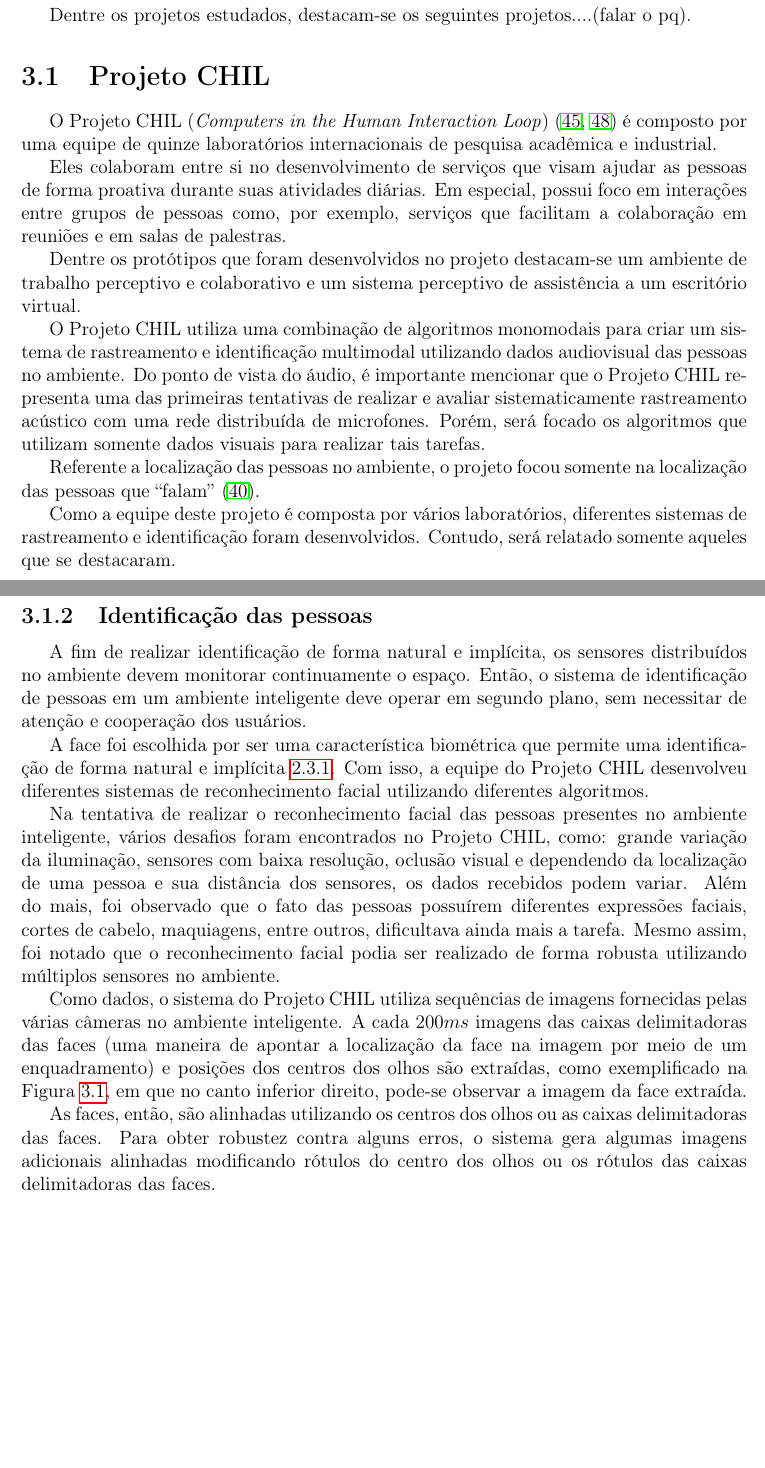
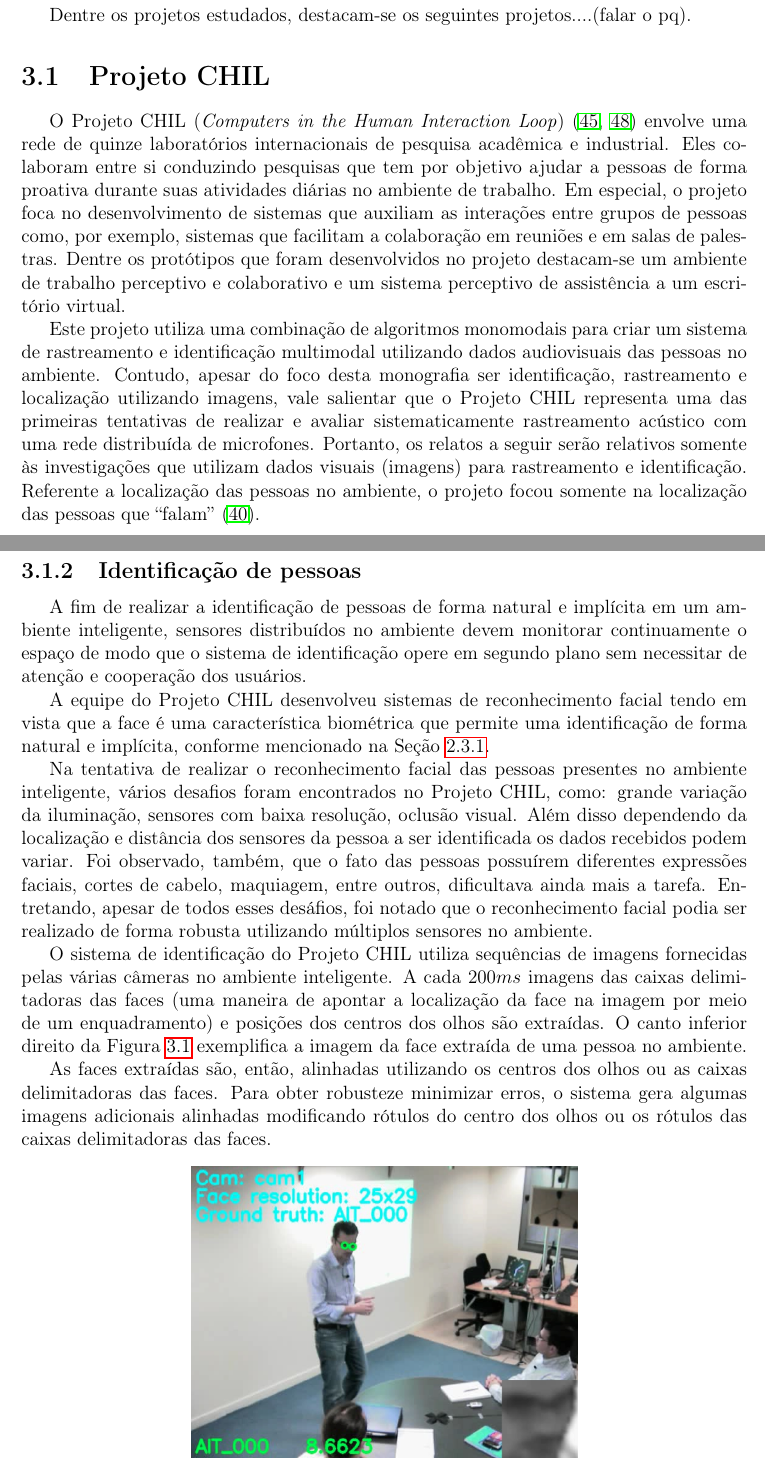
Before and after one commit to talesporto/Projeto-Final, a LaTeX thesis (monografia.tex, which reads chapters/3.TrabalhosCorrelatos/trabalhoscorrelatos.tex): two parts of pages 38 and 40 of 59, joined at a grey line, cut so that both start at the same text, the shorter picture padded with empty space. The pictures show the PDF file bin/monografia.pdf that the author committed with the source.

Commit message:
refatorando secao projeto chil

```diff
--- a/chapters/3.TrabalhosCorrelatos/trabalhoscorrelatos.tex
+++ b/chapters/3.TrabalhosCorrelatos/trabalhoscorrelatos.tex
@@ -10,20 +10,9 @@ Dentre os projetos estudados, destacam-se os seguintes projetos....(falar o pq).
 
 \section{Projeto CHIL}
 
-O Projeto CHIL (\textit{Computers in the Human Interaction Loop})~\cite{chil, computerschil} é composto por uma equipe de quinze laboratórios internacionais de pesquisa acadêmica e industrial.
+O Projeto CHIL (\textit{Computers in the Human Interaction Loop})~\cite{chil, computerschil} envolve uma rede de quinze laboratórios internacionais de pesquisa acadêmica e industrial. Eles colaboram entre si conduzindo pesquisas que tem por objetivo ajudar a pessoas de forma proativa durante suas atividades diárias no ambiente de trabalho. Em especial, o projeto foca no desenvolvimento de sistemas que auxiliam as interações entre grupos de pessoas como, por exemplo, sistemas que facilitam a colaboração em reuniões e em salas de palestras. Dentre os protótipos que foram desenvolvidos no projeto destacam-se um ambiente de trabalho perceptivo e colaborativo e um sistema perceptivo de assistência a um escritório virtual.
 
-Eles colaboram entre si no desenvolvimento de serviços que visam ajudar as
-pessoas de forma proativa durante suas atividades diárias. Em especial, possui
-foco em interações entre grupos de pessoas como, por exemplo, serviços que
-facilitam a colaboração em reuniões e em salas de palestras.
-
-Dentre os protótipos que foram desenvolvidos no projeto destacam-se um ambiente de trabalho perceptivo e colaborativo e um sistema perceptivo de assistência a um escritório virtual.
-
-O Projeto CHIL utiliza uma combinação de algoritmos monomodais para criar um sistema de rastreamento e identificação multimodal utilizando dados audiovisual das pessoas no ambiente. Do ponto de vista do áudio, é importante mencionar que o Projeto CHIL representa uma das primeiras tentativas de realizar e avaliar sistematicamente rastreamento acústico com uma rede distribuída de microfones. Porém, será focado os algoritmos que utilizam somente dados visuais para realizar tais tarefas.
-
-Referente a localização das pessoas no ambiente, o projeto focou somente na localização das pessoas que ``falam''~\cite{speaker-localization}.
-
-Como a equipe deste projeto é composta por vários laboratórios, diferentes sistemas de rastreamento e identificação foram desenvolvidos. Contudo, será relatado somente aqueles que se destacaram.
+Este projeto utiliza uma combinação de algoritmos monomodais para criar um sistema de rastreamento e identificação multimodal utilizando dados audiovisuais das pessoas no ambiente. Contudo, apesar do foco desta monografia ser identificação, rastreamento e localização utilizando imagens, vale salientar que o Projeto CHIL representa uma das primeiras tentativas de realizar e avaliar sistematicamente rastreamento acústico com uma rede distribuída de microfones. Portanto, os relatos a seguir serão relativos somente às investigações que utilizam dados visuais (imagens) para rastreamento e identificação. Referente a localização das pessoas no ambiente, o projeto focou somente na localização das pessoas que ``falam''~\cite{speaker-localization}.
 
 \subsection{Rastreamento de pessoas}
 
@@ -58,18 +47,18 @@ Sobre os algoritmos de rastreamento visual, duas abordagens principais foram seg
 
 % No rastreamento multimodal, era esperado que a fusão dos diferentes tipos de dados proveria resultados mais precisos, eliminando, assim, os efeitos de decisões erradas tomadas por algum rastreamento monomodal. Porém, não aconteceu o que se esperava. O rastreamento multimodal é altamente dependente das tarefas e dados em mãos, e exige um cuidadoso equilíbrio na disponibilidade e qualidade dos dados~\cite{chil}.
 
-\subsection{Identificação das pessoas}
+\subsection{Identificação de pessoas}
 
 
-A fim de realizar identificação de forma natural e implícita, os sensores distribuídos no ambiente devem monitorar continuamente o espaço. Então, o sistema de identificação de pessoas em um ambiente inteligente deve operar em segundo plano, sem necessitar de atenção e cooperação dos usuários.
+A fim de realizar a identificação de pessoas de forma natural e implícita em um ambiente inteligente, sensores distribuídos no ambiente devem monitorar continuamente o espaço de modo que o sistema de identificação opere em segundo plano sem necessitar de atenção e cooperação dos usuários.
 
-A face foi escolhida por ser uma característica biométrica que permite uma identificação de forma natural e implícita~\ref{sec:biometria}. Com isso, a equipe do Projeto CHIL desenvolveu diferentes sistemas de reconhecimento facial utilizando diferentes algoritmos.
+A equipe do Projeto CHIL desenvolveu sistemas de reconhecimento facial tendo em vista que a face é uma característica biométrica que permite uma identificação de forma natural e implícita, conforme mencionado na Seção~\ref{sec:biometria}.
 
-Na tentativa de realizar o reconhecimento facial das pessoas presentes no ambiente inteligente, vários desafios foram encontrados no Projeto CHIL, como: grande variação da iluminação, sensores com baixa resolução, oclusão visual e dependendo da localização de uma pessoa e sua distância dos sensores, os dados recebidos podem variar.  Além do mais, foi observado que o fato das pessoas possuírem diferentes expressões faciais, cortes de cabelo, maquiagens, entre outros, dificultava ainda mais a tarefa. Mesmo assim, foi notado que o reconhecimento facial podia ser realizado de forma robusta utilizando múltiplos sensores no ambiente.
+Na tentativa de realizar o reconhecimento facial das pessoas presentes no ambiente inteligente, vários desafios foram encontrados no Projeto CHIL, como: grande variação da iluminação, sensores com baixa resolução, oclusão visual. Além disso dependendo da localização e distância dos sensores da pessoa a ser identificada os dados recebidos podem variar. Foi observado, também, que o fato das pessoas possuírem diferentes expressões faciais, cortes de cabelo, maquiagem, entre outros, dificultava ainda mais a tarefa. Entretando, apesar de todos esses desafios, foi notado que o reconhecimento facial podia ser realizado de forma robusta utilizando múltiplos sensores no ambiente.
 
-Como dados, o sistema do Projeto CHIL utiliza sequências de imagens fornecidas pelas várias câmeras no ambiente inteligente. A cada $\displaysyle 200ms$ imagens das caixas delimitadoras das faces (uma maneira de apontar a localização da face na imagem por meio de um enquadramento) e posições dos centros dos olhos são extraídas, como exemplificado na Figura~\ref{chil}, em que no canto inferior direito, pode-se observar a imagem da face extraída.
+O sistema de identificação do Projeto CHIL utiliza sequências de imagens fornecidas pelas várias câmeras no ambiente inteligente. A cada $\displaysyle 200ms$ imagens das caixas delimitadoras das faces (uma maneira de apontar a localização da face na imagem por meio de um enquadramento) e posições dos centros dos olhos são extraídas. O canto inferior direito da Figura~\ref{chil} exemplifica a imagem da face extraída de uma pessoa no ambiente.
 
-As faces, então, são alinhadas utilizando os centros dos olhos ou as caixas delimitadoras das faces. Para obter robustez contra alguns erros, o sistema gera algumas imagens adicionais alinhadas modificando rótulos do centro dos olhos ou os rótulos das caixas delimitadoras das faces.
+As faces extraídas são, então, alinhadas utilizando os centros dos olhos ou as caixas delimitadoras das faces. Para obter robustez e minimizar erros, o sistema gera algumas imagens adicionais alinhadas modificando rótulos do centro dos olhos ou os rótulos das caixas delimitadoras das faces.
 
 	\begin{figure}[hbt]
 		\begin{center}
```
Also changed, not shown: bin/monografia.pdf, chapters/3.TrabalhosCorrelatos/trabalhoscorrelatos.tex (26 more changed lines).
